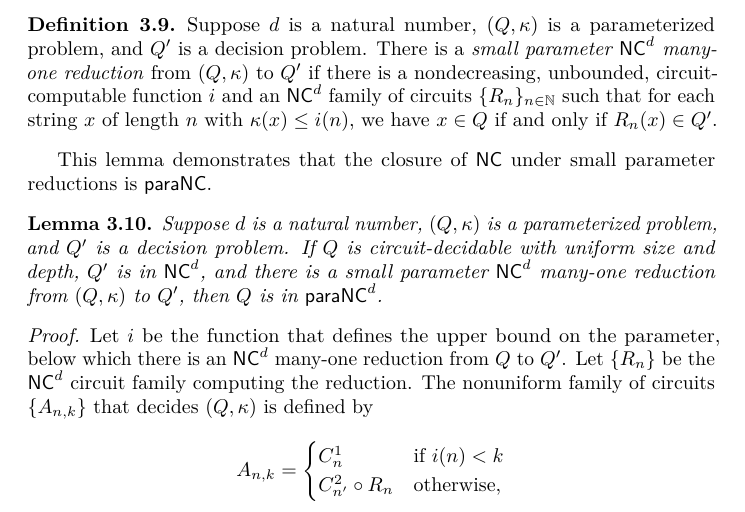
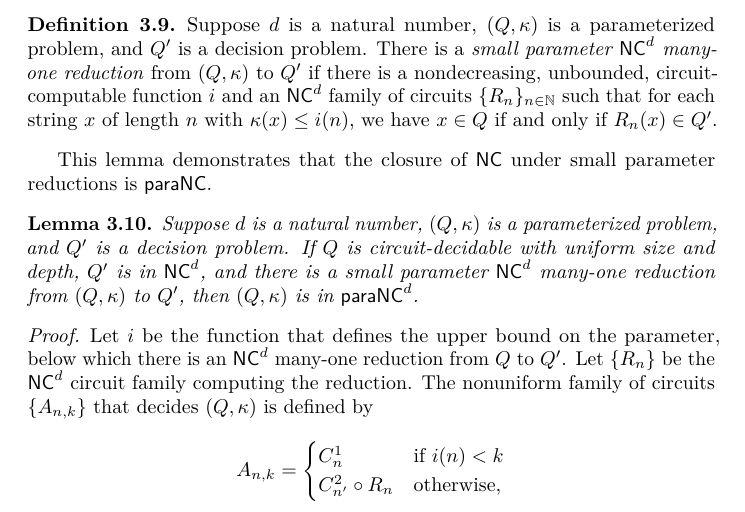
Before and after one commit to jfinkels/fpp, a LaTeX paper (fpp.tex, which reads paranc.tex): part of page 6 of 33, cut so that both start at the same text. Compiled offline with pdfLaTeX.

Commit message:
Fixes typo: parameterized problem, not decision problem

```diff
--- a/paranc.tex
+++ b/paranc.tex
@@ -137,7 +137,7 @@ This lemma demonstrates that the closure of $\NC$ under small parameter reductio
 
 \begin{lemma}\label{lem:spreduction}
   Suppose $d$ is a natural number, $(Q, \kappa)$ is a parameterized problem, and $Q'$ is a decision problem.
-  If $Q$ is circuit-decidable with uniform size and depth, $Q'$ is in $\NC^d$, and there is a small parameter $\NC^d$ many-one reduction from $(Q, \kappa)$ to $Q'$, then $Q$ is in $\para \NC^d$.
+  If $Q$ is circuit-decidable with uniform size and depth, $Q'$ is in $\NC^d$, and there is a small parameter $\NC^d$ many-one reduction from $(Q, \kappa)$ to $Q'$, then $(Q, \kappa)$ is in $\para \NC^d$.
 \end{lemma}
 \begin{proof}
   Let $i$ be the function that defines the upper bound on the parameter, below which there is an $\NC^d$ many-one reduction from $Q$ to $Q'$.
```
